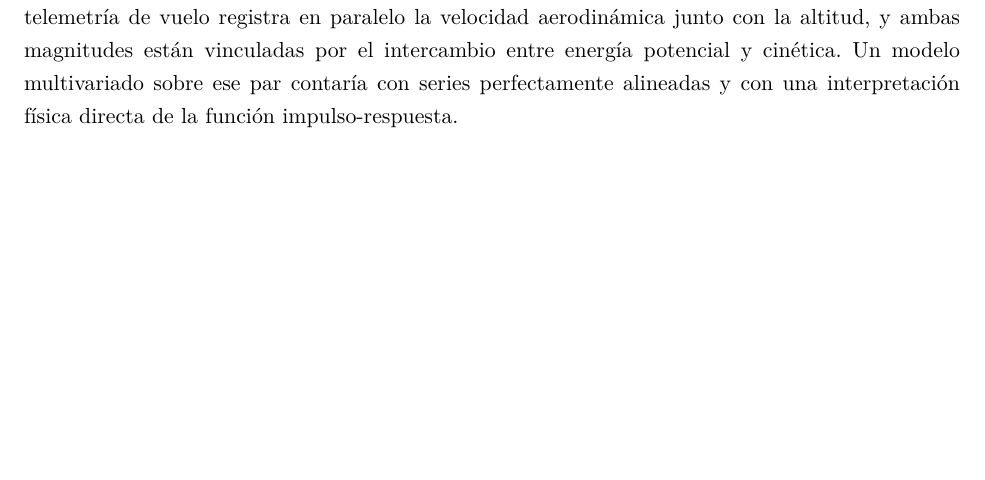
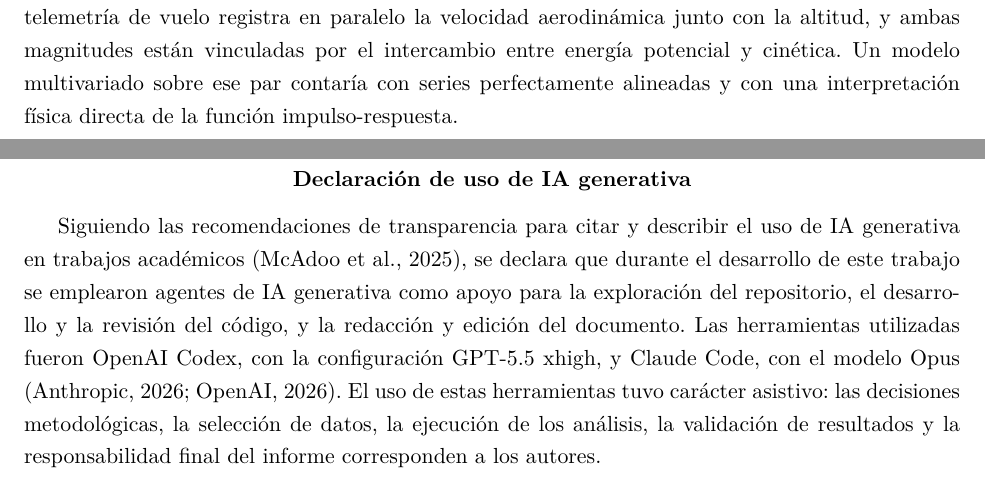
Before and after one commit to Juanma300102/mcd-ua-tsa, a LaTeX paper (informe/informe.tex): part of page 29 of 37 before the commit and two parts of pages 29 and 30 of 38 after it, the two joined at a grey line, cut so that both start at the same text, the shorter picture padded with empty space. Compiled offline with XeLaTeX.

Commit message:
add AI Agents usage cite

```diff
--- a/informe/informe.tex
+++ b/informe/informe.tex
@@ -125,11 +125,26 @@ Agosto de 2026
 % ============ vii. CONCLUSIONES ============
 \input{secciones/05-conclusiones}
 
-% ============ viii. REFERENCIAS BIBLIOGRÁFICAS ============
+% ============ viii. DECLARACIÓN DE USO DE IA GENERATIVA ============
+\newpage
+\section*{Declaración de uso de IA generativa}
+\addcontentsline{toc}{section}{Declaración de uso de IA generativa}
+
+Siguiendo las recomendaciones de transparencia para citar y describir el uso de IA generativa
+en trabajos académicos \parencite{mcadoo2025generativeai}, se declara que durante el desarrollo
+de este trabajo se emplearon agentes de IA generativa como apoyo para la exploración del
+repositorio, el desarrollo y la revisión del código, y la redacción y edición del documento.
+Las herramientas utilizadas fueron OpenAI Codex, con la configuración GPT-5.5 xhigh, y Claude
+Code, con el modelo Opus \parencite{openai2026codex,anthropic2026claude_code_opus}. El uso de
+estas herramientas tuvo carácter asistivo: las decisiones metodológicas, la selección de datos,
+la ejecución de los análisis, la validación de resultados y la responsabilidad final del informe
+corresponden a los autores.
+
+% ============ ix. REFERENCIAS BIBLIOGRÁFICAS ============
 \newpage
 \printbibliography[title={Referencias bibliográficas}, heading=bibintoc]
 
-% ============ ix. APÉNDICES ============
+% ============ x. APÉNDICES ============
 \input{secciones/06-apendices}
 
 \end{document}
```
Also changed, not shown: informe/bibliografia.bib (+27 -0 lines), informe/informe.pdf, 1 other file.
